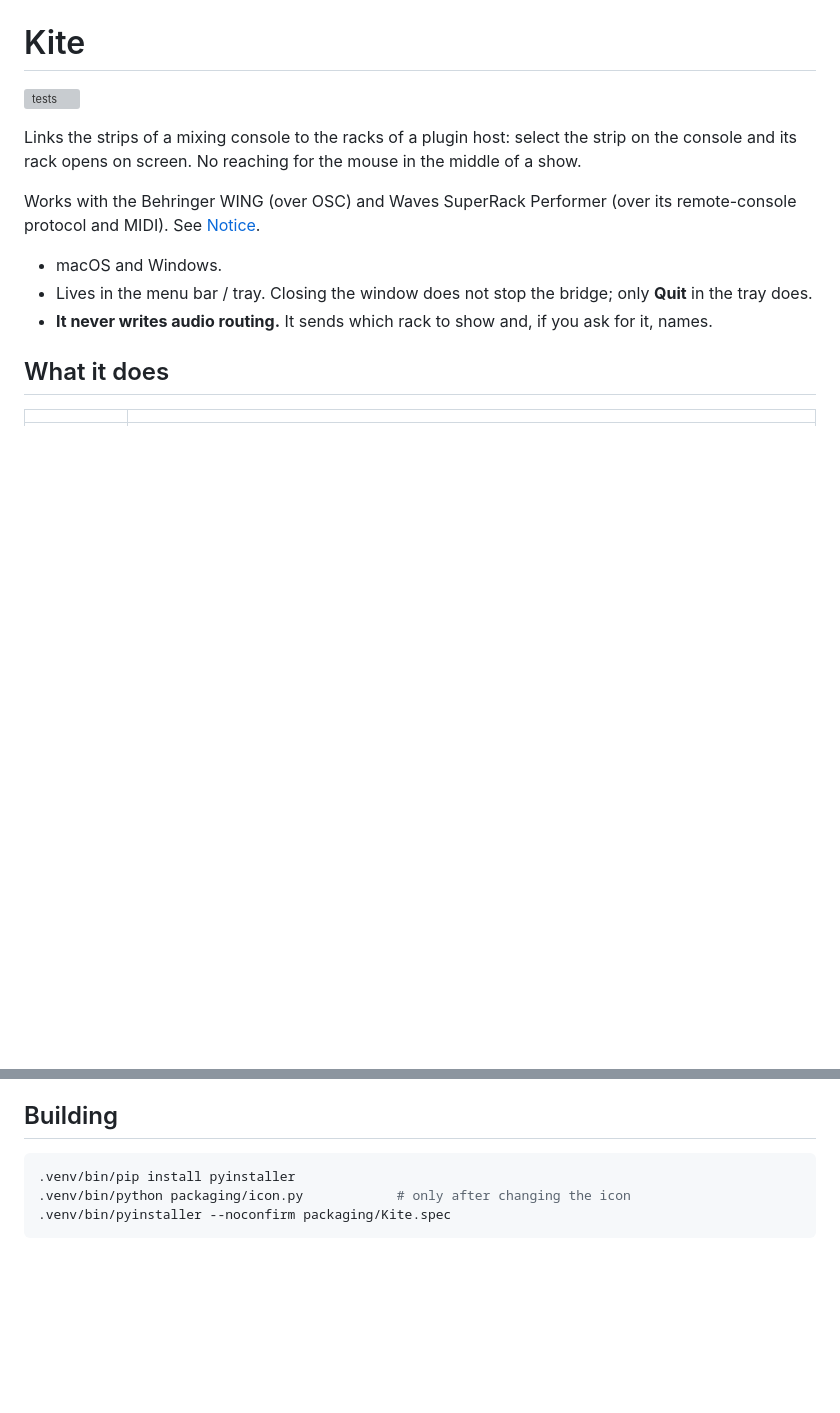
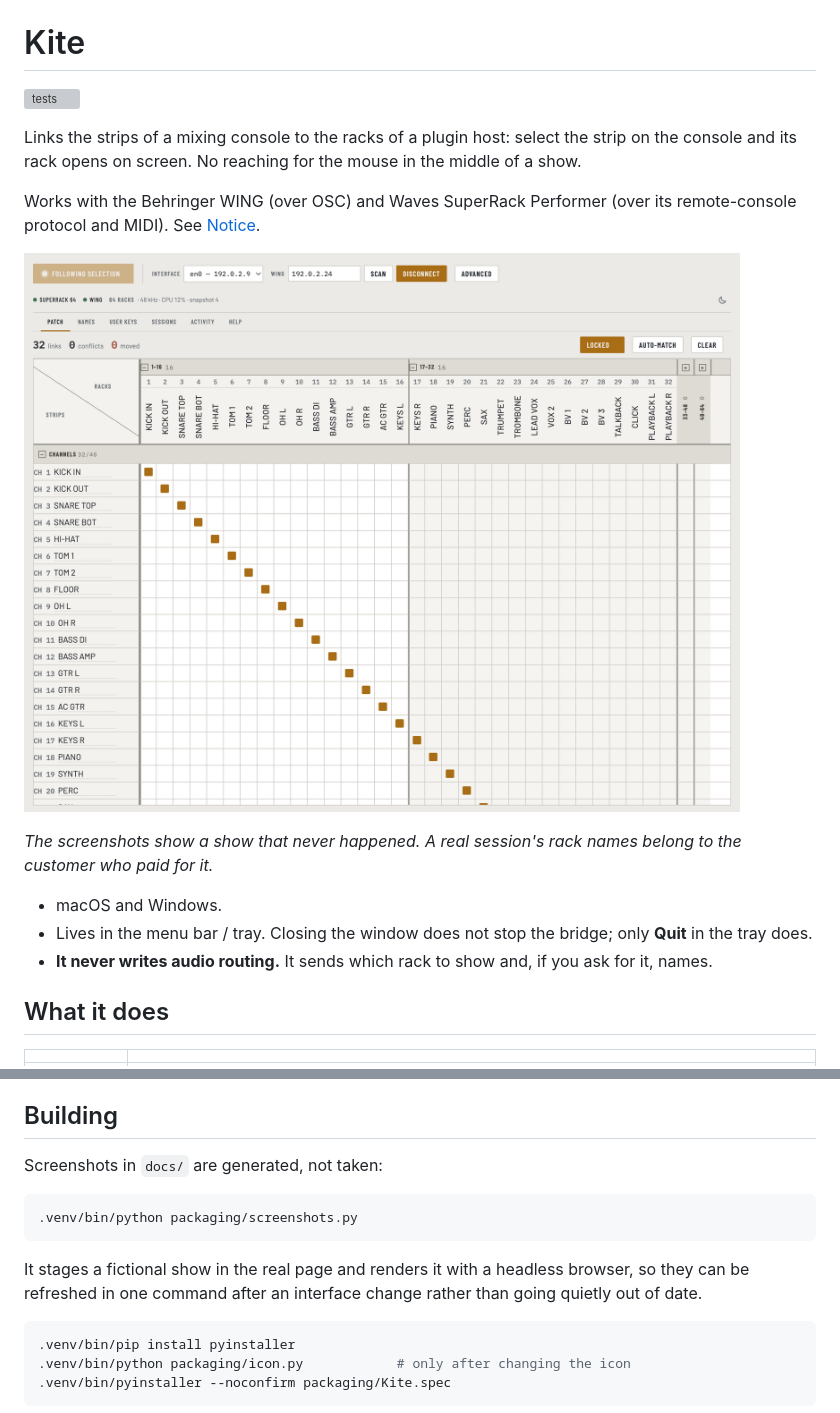
Before and after one commit to ntncardoso/kite, a Markdown page: README.md, 2 parts joined by grey strips. GitHub-like rendering; pictures changed too: docs/patch-sheet.png (added); blank space fills up the shorter version; grey boxes are pictures that could not be loaded.

````diff
--- a/README.md
+++ b/README.md
@@ -8,6 +8,11 @@ in the middle of a show.
 
 Works with the Behringer WING (over OSC) and Waves SuperRack Performer (over
 its remote-console protocol and MIDI). See [Notice](#notice).
+
+![The patch sheet: every strip linked to its rack](docs/patch-sheet.png)
+
+*The screenshots show a show that never happened. A real session's rack names
+belong to the customer who paid for it.*
 
 - macOS and Windows.
 - Lives in the menu bar / tray. Closing the window does not stop the bridge;
@@ -97,6 +109,16 @@ the host will never find the console: it is the host that opens the connection.
    reconnects on its own from then on.
 
 ## Building
+
+Screenshots in `docs/` are generated, not taken:
+
+```sh
+.venv/bin/python packaging/screenshots.py
+```
+
+It stages a fictional show in the real page and renders it with a headless
+browser, so they can be refreshed in one command after an interface change
+rather than going quietly out of date.
 
 ```sh
 .venv/bin/pip install pyinstaller
````
Also changed, not shown: other parts of README.md (+7 -0 lines), docs/dark-theme.png (added), docs/user-keys.png (added), 1 other file.
